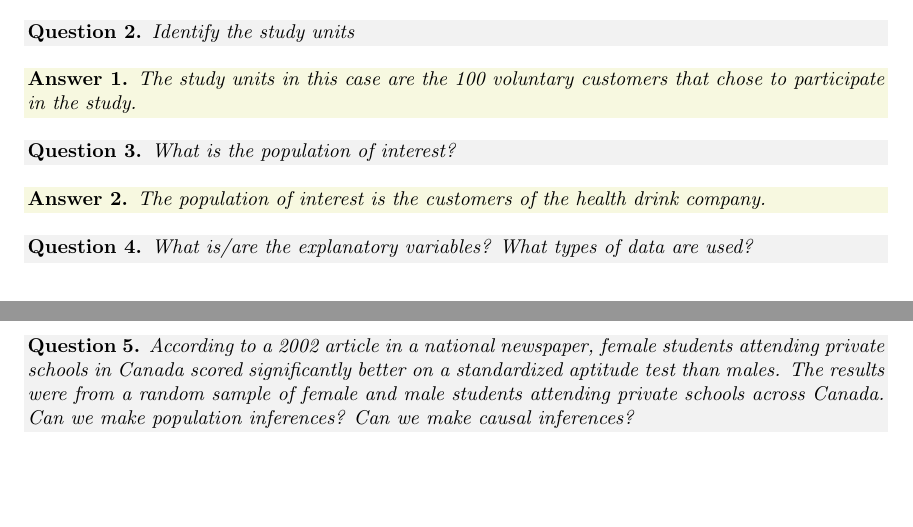
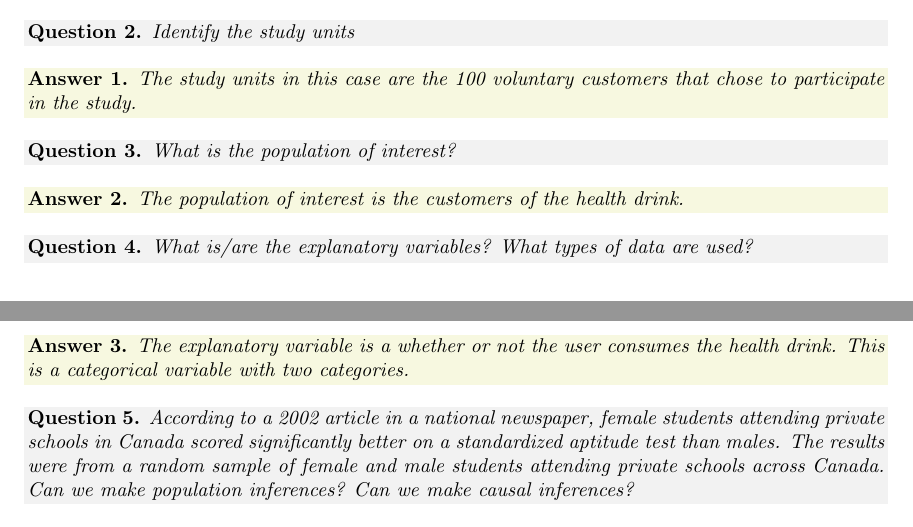
Before and after one commit to Sir-NoChill/STAT-252-Summary-Notes, a LaTeX document (Summary.tex): two parts of pages 2 and 3 of 3, joined at a grey line, cut so that both start at the same text, the shorter picture padded with empty space. Compiled offline with pdfLaTeX.

Commit message:
txs auto checkin

```diff
--- a/Summary.tex
+++ b/Summary.tex
@@ -228,13 +228,15 @@ In Orangetown in 2014, middle-aged people between the ages of 40-50 years old jo
 \end{question}
 
 \begin{answer}
-    The population of interest is the customers of the health drink company.
+    The population of interest is the customers of the health drink.
 \end{answer}
 
 \begin{question}
     What is/are the explanatory variables? What types of data are used?
 \end{question}
-
+\begin{answer}
+    The explanatory variable is a whether or not the user consumes the health drink. This is a categorical variable with two categories.
+\end{answer}
 
 \begin{question}
     According to a 2002 article in a national newspaper, female students attending private schools in Canada
```
Also changed, not shown: Summary.tex (1 more changed lines).
